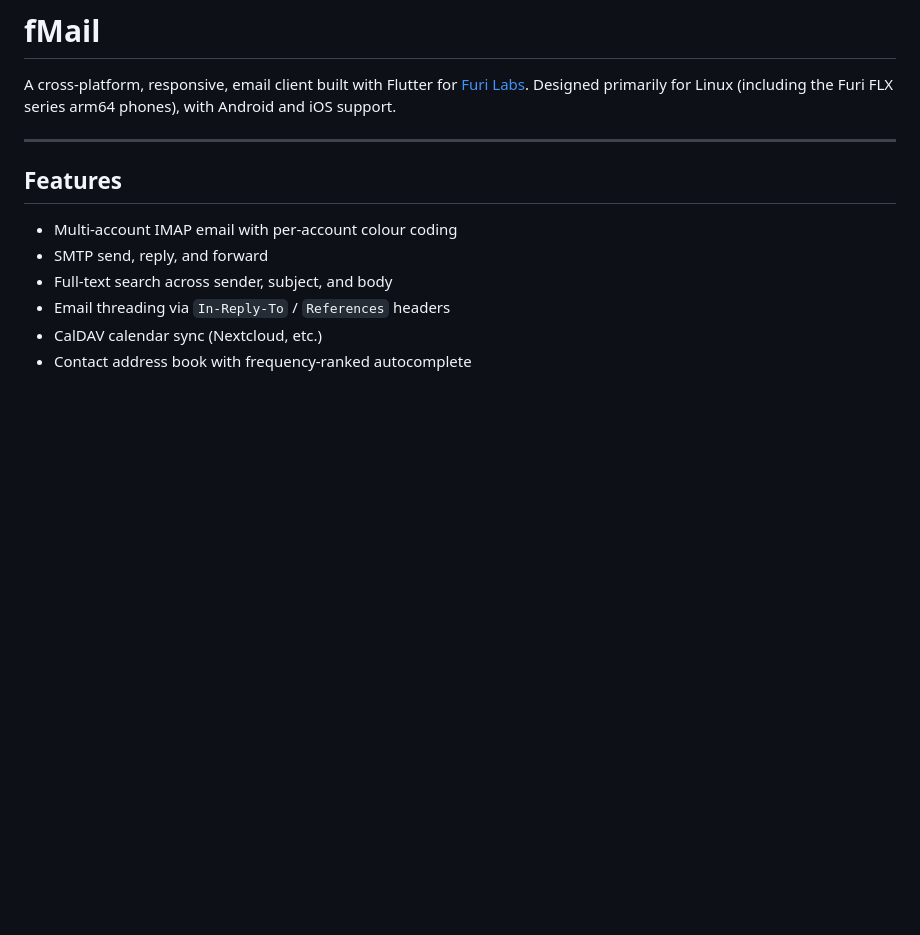
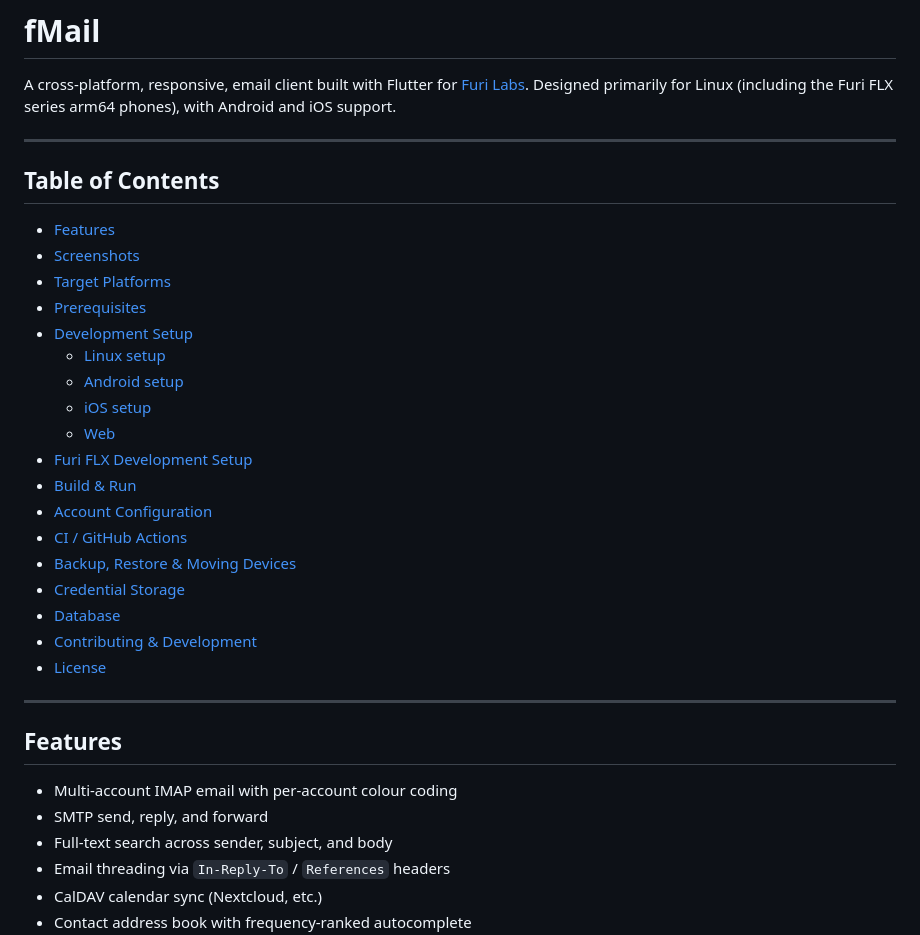
Before and after one commit to FuriLabs/fmail.experimental, a Markdown page: README.md, the part around the change. Drawn GitHub-style; blank space fills up the shorter version.

Commit message:
Added table of contents

```diff
--- a/README.md
+++ b/README.md
@@ -1,6 +1,29 @@
 # fMail
 
 A cross-platform, responsive, email client built with Flutter for [Furi Labs](https://furilabs.com). Designed primarily for Linux (including the Furi FLX series arm64 phones), with Android and iOS support.
+
+---
+
+## Table of Contents
+
+- [Features](#features)
+- [Screenshots](#screenshots)
+- [Target Platforms](#target-platforms)
+- [Prerequisites](#prerequisites)
+- [Development Setup](#development-setup)
+  - [Linux setup](#linux-setup-ubuntu--debian--furi-flx)
+  - [Android setup](#android-setup)
+  - [iOS setup](#ios-setup-macos-only)
+  - [Web](#web-quickest--any-os)
+- [Furi FLX Development Setup](#furi-flx-development-setup)
+- [Build & Run](#build--run)
+- [Account Configuration](#account-configuration)
+- [CI / GitHub Actions](#ci--github-actions)
+- [Backup, Restore & Moving Devices](#backup-restore--moving-devices)
+- [Credential Storage](#credential-storage)
+- [Database](#database)
+- [Contributing & Development](#contributing--development)
+- [License](#license)
 
 ---
 
```
